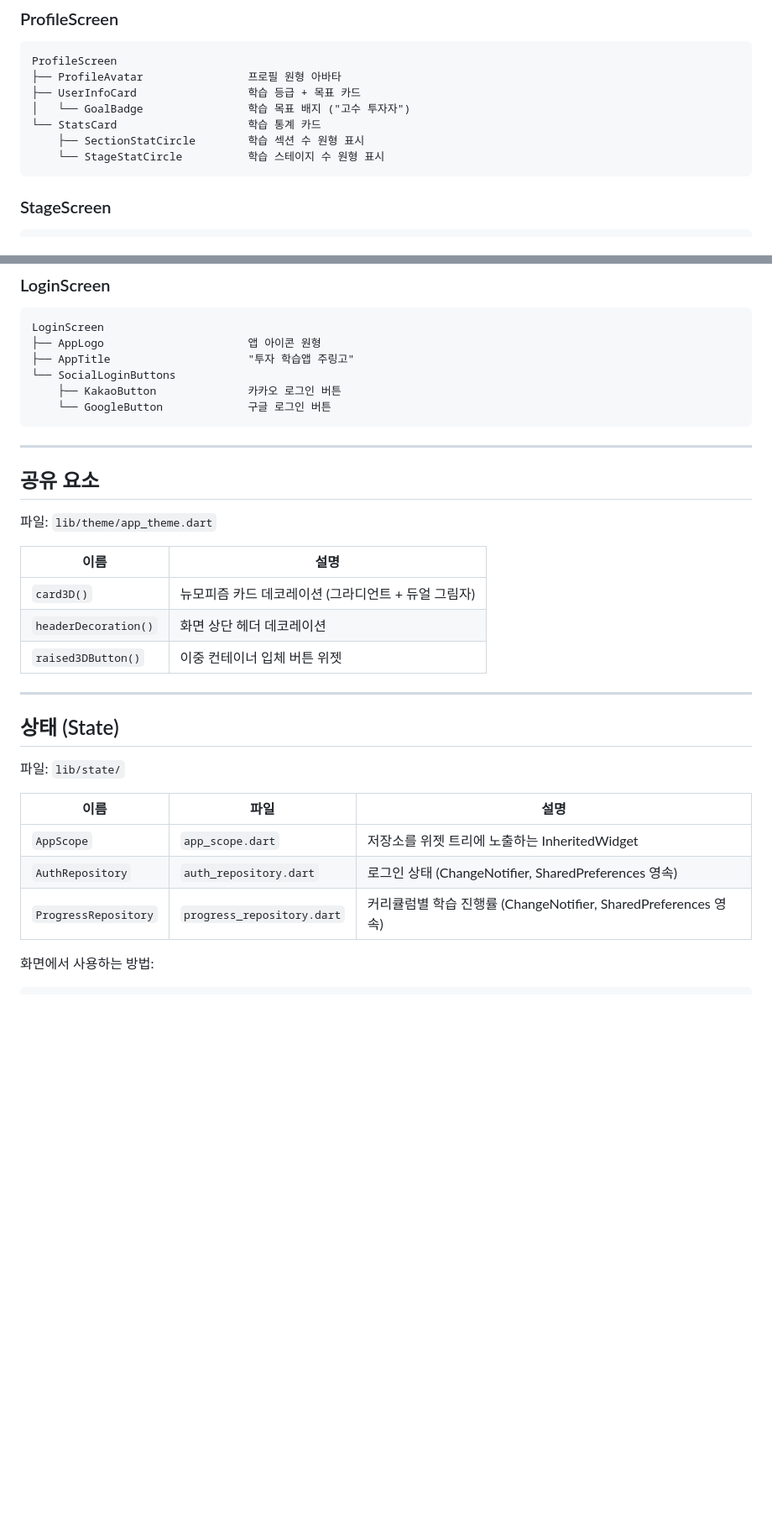
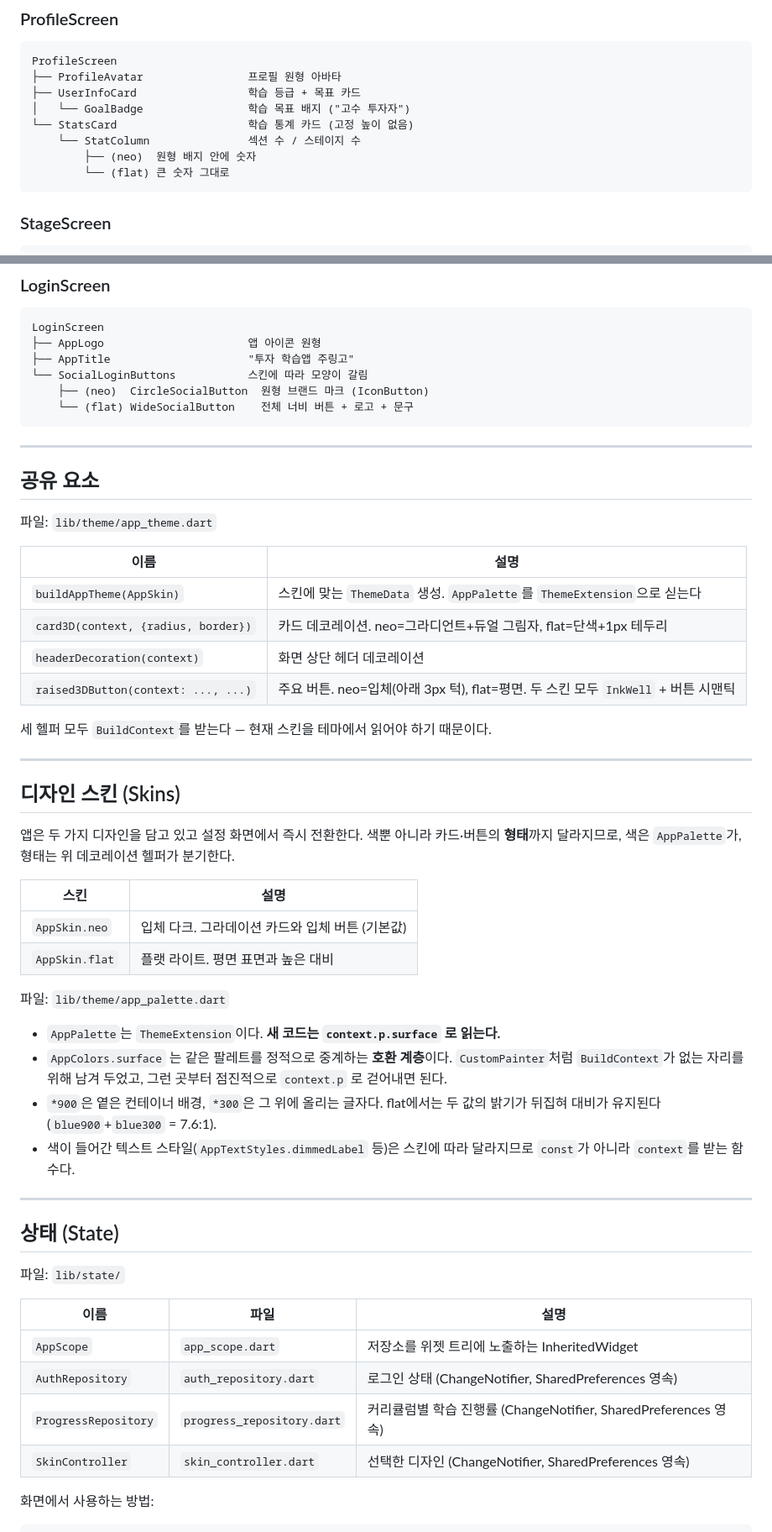
Before and after one commit to juling-go/frontend, a Markdown page: docs/ui_components.md, 2 parts joined by grey strips. Shown at 84% size. GitHub-like rendering; blank space fills up the shorter version.

````diff
--- a/docs/ui_components.md
+++ b/docs/ui_components.md
@@ -62,9 +64,10 @@ ProfileScreen
 ├── ProfileAvatar                프로필 원형 아바타
 ├── UserInfoCard                 학습 등급 + 목표 카드
 │   └── GoalBadge                학습 목표 배지 ("고수 투자자")
-└── StatsCard                    학습 통계 카드
-    ├── SectionStatCircle        학습 섹션 수 원형 표시
-    └── StageStatCircle          학습 스테이지 수 원형 표시
+└── StatsCard                    학습 통계 카드 (고정 높이 없음)
+    └── StatColumn               섹션 수 / 스테이지 수
+        ├── (neo)  원형 배지 안에 숫자
+        └── (flat) 큰 숫자 그대로
 ```
 
 ### StageScreen
@@ -90,9 +93,9 @@ StageScreen
 LoginScreen
 ├── AppLogo                      앱 아이콘 원형
 ├── AppTitle                     "투자 학습앱 주링고"
-└── SocialLoginButtons
-    ├── KakaoButton              카카오 로그인 버튼
-    └── GoogleButton             구글 로그인 버튼
+└── SocialLoginButtons           스킨에 따라 모양이 갈림
+    ├── (neo)  CircleSocialButton  원형 브랜드 마크 (IconButton)
+    └── (flat) WideSocialButton    전체 너비 버튼 + 로고 + 문구
 ```
 
 ---
@@ -103,9 +106,36 @@ LoginScreen
 
 | 이름 | 설명 |
 |---|---|
-| `card3D()` | 뉴모피즘 카드 데코레이션 (그라디언트 + 듀얼 그림자) |
-| `headerDecoration()` | 화면 상단 헤더 데코레이션 |
-| `raised3DButton()` | 이중 컨테이너 입체 버튼 위젯 |
+| `buildAppTheme(AppSkin)` | 스킨에 맞는 `ThemeData` 생성. `AppPalette`를 `ThemeExtension`으로 싣는다 |
+| `card3D(context, {radius, border})` | 카드 데코레이션. neo=그라디언트+듀얼 그림자, flat=단색+1px 테두리 |
+| `headerDecoration(context)` | 화면 상단 헤더 데코레이션 |
+| `raised3DButton(context: ..., ...)` | 주요 버튼. neo=입체(아래 3px 턱), flat=평면. 두 스킨 모두 `InkWell` + 버튼 시맨틱 |
+
+세 헬퍼 모두 `BuildContext`를 받는다 — 현재 스킨을 테마에서 읽어야 하기 때문이다.
+
+---
+
+## 디자인 스킨 (Skins)
+
+앱은 두 가지 디자인을 담고 있고 설정 화면에서 즉시 전환한다. 색뿐 아니라
+카드·버튼의 **형태**까지 달라지므로, 색은 `AppPalette`가, 형태는 위 데코레이션
+헬퍼가 분기한다.
+
+| 스킨 | 설명 |
+|---|---|
+| `AppSkin.neo` | 입체 다크. 그라데이션 카드와 입체 버튼 (기본값) |
+| `AppSkin.flat` | 플랫 라이트. 평면 표면과 높은 대비 |
+
+파일: `lib/theme/app_palette.dart`
+
+- `AppPalette`는 `ThemeExtension`이다. **새 코드는 `context.p.surface` 로 읽는다.**
+- `AppColors.surface` 는 같은 팔레트를 정적으로 중계하는 **호환 계층**이다.
+  `CustomPainter`처럼 `BuildContext`가 없는 자리를 위해 남겨 두었고,
+  그런 곳부터 점진적으로 `context.p` 로 걷어내면 된다.
+- `*900`은 옅은 컨테이너 배경, `*300`은 그 위에 올리는 글자다. flat에서는 두
+  값의 밝기가 뒤집혀 대비가 유지된다 (`blue900`+`blue300` = 7.6:1).
+- 색이 들어간 텍스트 스타일(`AppTextStyles.dimmedLabel` 등)은 스킨에 따라
+  달라지므로 `const`가 아니라 `context`를 받는 함수다.
 
 ---
 
@@ -118,6 +148,7 @@ LoginScreen
 | `AppScope` | `app_scope.dart` | 저장소를 위젯 트리에 노출하는 InheritedWidget |
 | `AuthRepository` | `auth_repository.dart` | 로그인 상태 (ChangeNotifier, SharedPreferences 영속) |
 | `ProgressRepository` | `progress_repository.dart` | 커리큘럼별 학습 진행률 (ChangeNotifier, SharedPreferences 영속) |
+| `SkinController` | `skin_controller.dart` | 선택한 디자인 (ChangeNotifier, SharedPreferences 영속) |
 
 화면에서 사용하는 방법:
 
````
Also changed, not shown: other parts of docs/ui_components.md (+3 -1 lines), docs/design_roadmap.md (added, +216 -0 lines).
